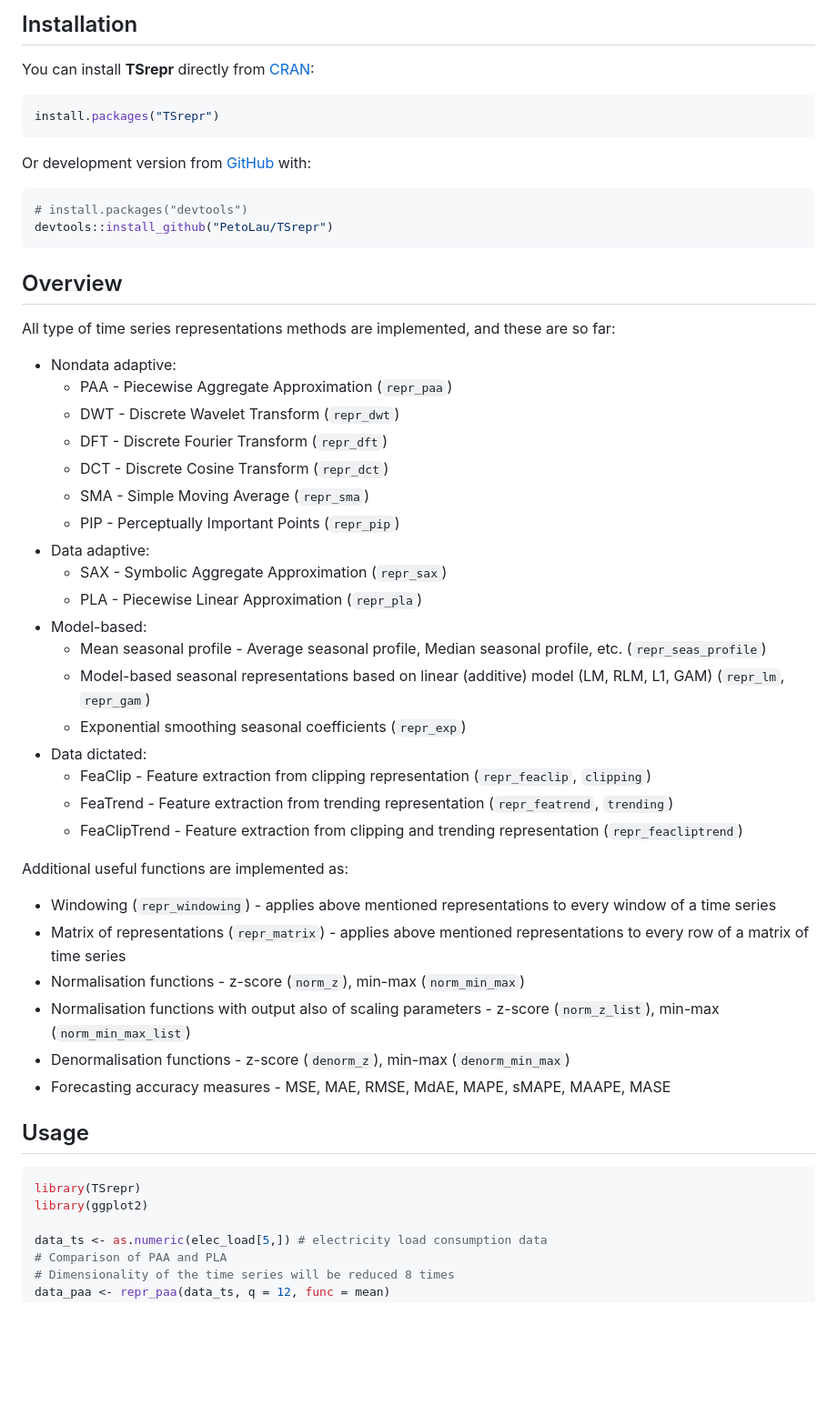
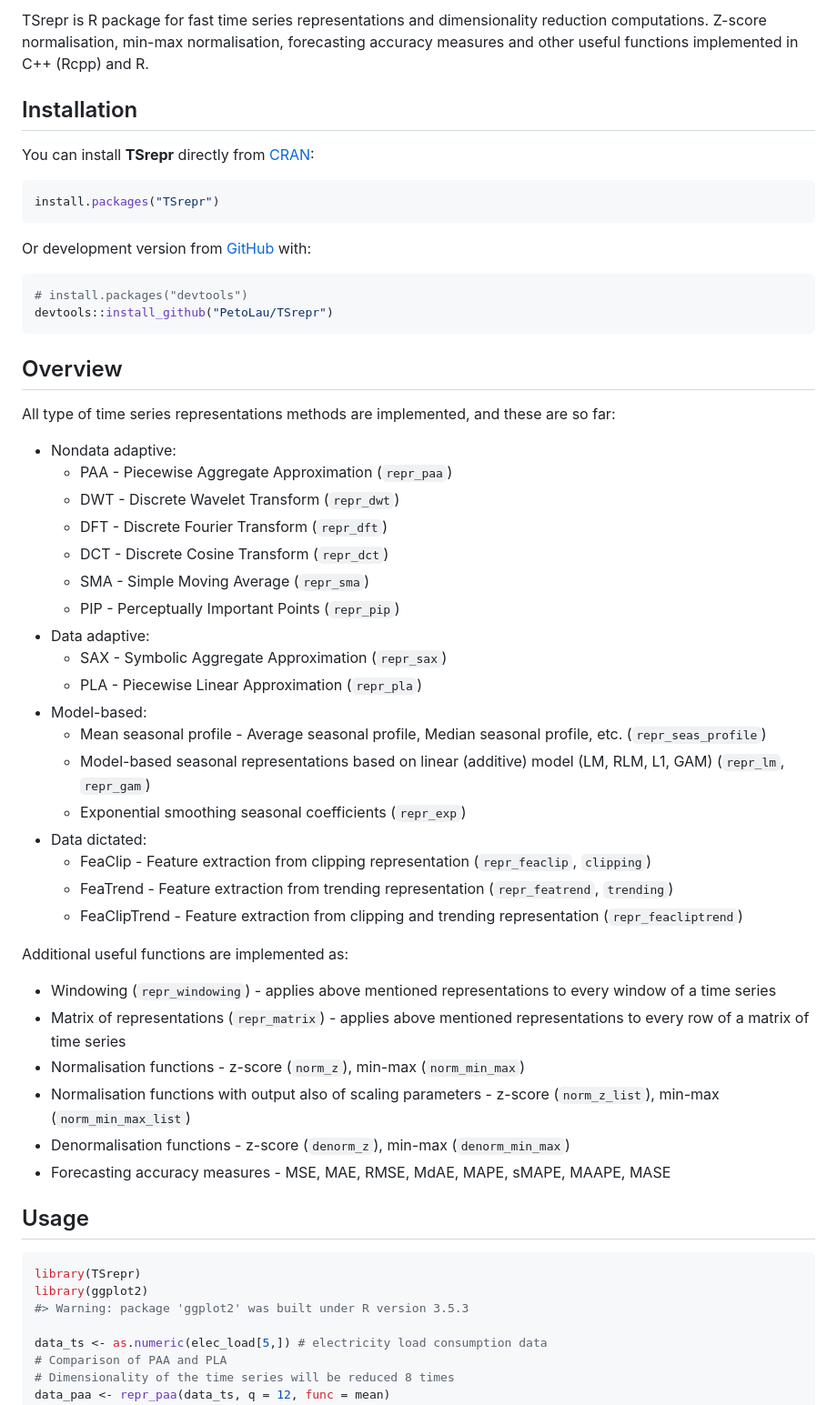
Before and after one commit to PetoLau/TSrepr, a Markdown page: README.md, the part around the change printed below. Shown: that part at 91% size. Rendered like a GitHub page; blank space fills up the shorter version.

````diff
--- a/README.md
+++ b/README.md
@@ -9,59 +14,76 @@ TSrepr is R package for fast time series representations and dimensionality redu
 
-Installation
-------------
+TSrepr is R package for fast time series representations and
+dimensionality reduction computations. Z-score normalisation, min-max
+normalisation, forecasting accuracy measures and other useful functions
+implemented in C++ (Rcpp) and R.
 
-You can install **TSrepr** directly from [CRAN](https://CRAN.R-project.org/package=TSrepr):
+## Installation
+
+You can install **TSrepr** directly from
+[CRAN](https://CRAN.R-project.org/package=TSrepr):
 
 ``` r
 install.packages("TSrepr")
 ```
 
-Or development version from [GitHub](https://github.com/PetoLau/TSrepr) with:
+Or development version from [GitHub](https://github.com/PetoLau/TSrepr)
+with:
 
 ``` r
 # install.packages("devtools")
 devtools::install_github("PetoLau/TSrepr")
 ```
 
-Overview
---------
+## Overview
 
-All type of time series representations methods are implemented, and these are so far:
+All type of time series representations methods are implemented, and
+these are so far:
 
--   Nondata adaptive:
-    -   PAA - Piecewise Aggregate Approximation (`repr_paa`)
-    -   DWT - Discrete Wavelet Transform (`repr_dwt`)
-    -   DFT - Discrete Fourier Transform (`repr_dft`)
-    -   DCT - Discrete Cosine Transform (`repr_dct`)
-    -   SMA - Simple Moving Average (`repr_sma`)
-    -   PIP - Perceptually Important Points (`repr_pip`)
--   Data adaptive:
-    -   SAX - Symbolic Aggregate Approximation (`repr_sax`)
-    -   PLA - Piecewise Linear Approximation (`repr_pla`)
--   Model-based:
-    -   Mean seasonal profile - Average seasonal profile, Median seasonal profile, etc. (`repr_seas_profile`)
-    -   Model-based seasonal representations based on linear (additive) model (LM, RLM, L1, GAM) (`repr_lm`, `repr_gam`)
-    -   Exponential smoothing seasonal coefficients (`repr_exp`)
--   Data dictated:
-    -   FeaClip - Feature extraction from clipping representation (`repr_feaclip`, `clipping`)
-    -   FeaTrend - Feature extraction from trending representation (`repr_featrend`, `trending`)
-    -   FeaClipTrend - Feature extraction from clipping and trending representation (`repr_feacliptrend`)
+  - Nondata adaptive:
+      - PAA - Piecewise Aggregate Approximation (`repr_paa`)
+      - DWT - Discrete Wavelet Transform (`repr_dwt`)
+      - DFT - Discrete Fourier Transform (`repr_dft`)
+      - DCT - Discrete Cosine Transform (`repr_dct`)
+      - SMA - Simple Moving Average (`repr_sma`)
+      - PIP - Perceptually Important Points (`repr_pip`)
+  - Data adaptive:
+      - SAX - Symbolic Aggregate Approximation (`repr_sax`)
+      - PLA - Piecewise Linear Approximation (`repr_pla`)
+  - Model-based:
+      - Mean seasonal profile - Average seasonal profile, Median
+        seasonal profile, etc. (`repr_seas_profile`)
+      - Model-based seasonal representations based on linear (additive)
+        model (LM, RLM, L1, GAM) (`repr_lm`, `repr_gam`)
+      - Exponential smoothing seasonal coefficients (`repr_exp`)
+  - Data dictated:
+      - FeaClip - Feature extraction from clipping representation
+        (`repr_feaclip`, `clipping`)
+      - FeaTrend - Feature extraction from trending representation
+        (`repr_featrend`, `trending`)
+      - FeaClipTrend - Feature extraction from clipping and trending
+        representation (`repr_feacliptrend`)
 
 Additional useful functions are implemented as:
 
--   Windowing (`repr_windowing`) - applies above mentioned representations to every window of a time series
--   Matrix of representations (`repr_matrix`) - applies above mentioned representations to every row of a matrix of time series
--   Normalisation functions - z-score (`norm_z`), min-max (`norm_min_max`)
--   Normalisation functions with output also of scaling parameters - z-score (`norm_z_list`), min-max (`norm_min_max_list`)
--   Denormalisation functions - z-score (`denorm_z`), min-max (`denorm_min_max`)
--   Forecasting accuracy measures - MSE, MAE, RMSE, MdAE, MAPE, sMAPE, MAAPE, MASE
+  - Windowing (`repr_windowing`) - applies above mentioned
+    representations to every window of a time series
+  - Matrix of representations (`repr_matrix`) - applies above mentioned
+    representations to every row of a matrix of time series
+  - Normalisation functions - z-score (`norm_z`), min-max
+    (`norm_min_max`)
+  - Normalisation functions with output also of scaling parameters -
+    z-score (`norm_z_list`), min-max (`norm_min_max_list`)
+  - Denormalisation functions - z-score (`denorm_z`), min-max
+    (`denorm_min_max`)
+  - Forecasting accuracy measures - MSE, MAE, RMSE, MdAE, MAPE, sMAPE,
+    MAAPE, MASE
 
-Usage
------
+## Usage
 
 ``` r
 library(TSrepr)
 library(ggplot2)
+#> Warning: package 'ggplot2' was built under R version 3.5.3
 
 data_ts <- as.numeric(elec_load[5,]) # electricity load consumption data
 # Comparison of PAA and PLA
````
Also changed, not shown: other parts of README.md (+28 -16 lines), README-paa_vs_pla-1.png, 1 other file.
